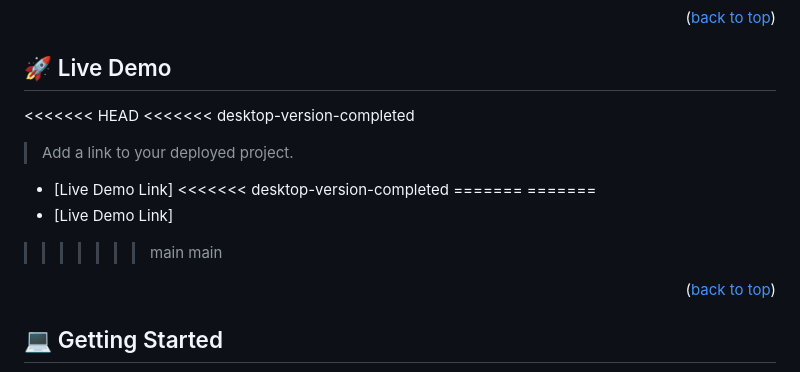
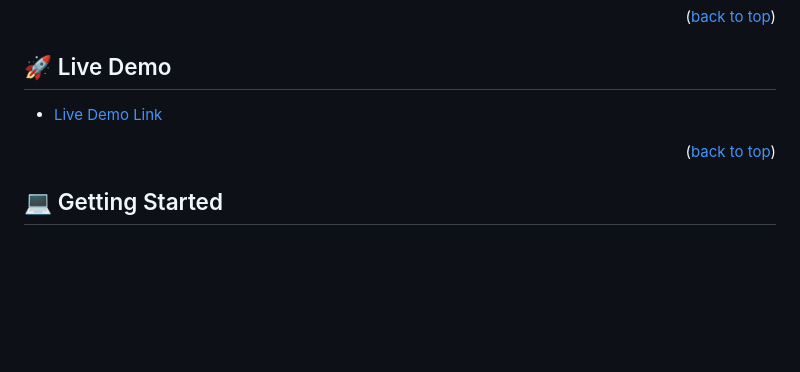
Before and after one commit to SamTush/Awesome-books, a Markdown page: README.md, the part around the change. Rendered like a GitHub page; blank space fills up the shorter version.

Commit message:
Add live demo review

```diff
--- a/README.md
+++ b/README.md
@@ -61,17 +61,7 @@
 
 ## 🚀 Live Demo <a name="live-demo"></a>
 
-<<<<<<< HEAD
-<<<<<<< desktop-version-completed
-> Add a link to your deployed project.
-
-- [Live Demo Link]
-<<<<<<< desktop-version-completed
-=======
-=======
-- [Live Demo Link]
->>>>>>> main
->>>>>>> main
+- [Live Demo Link](https://samtush.github.io/Awesome-books/)
 
 <p align="right">(<a href="#readme-top">back to top</a>)</p>
 
```
